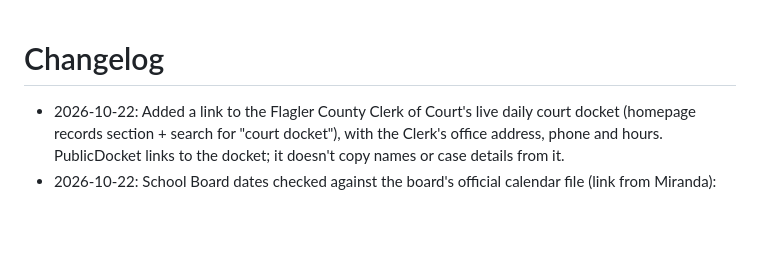
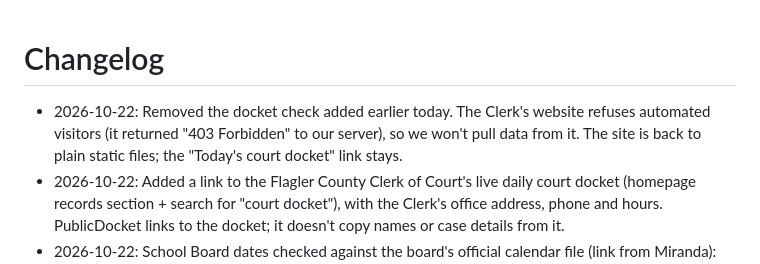
Before and after one commit to FlaglerCoastalEnterprises/publicdocket, a Markdown page: CHANGELOG.md, the part around the change. Rendered like a GitHub page; blank space fills up the shorter version.

Commit message:
Changelog: docket probe removed
Co-Authored-By: Claude Opus 5.5 <noreply@anthropic.com>
Claude-Session: https://claude.ai/code/session_0138YrSLDrYaeRRdh73LyCPr

```diff
--- a/CHANGELOG.md
+++ b/CHANGELOG.md
@@ -1,5 +1,6 @@
 # Changelog
 
+- 2026-10-22: Removed the docket check added earlier today. The Clerk's website refuses automated visitors (it returned "403 Forbidden" to our server), so we won't pull data from it. The site is back to plain static files; the "Today's court docket" link stays.
 - 2026-10-22: Added a link to the Flagler County Clerk of Court's live daily court docket (homepage records section + search for "court docket"), with the Clerk's office address, phone and hours. PublicDocket links to the docket; it doesn't copy names or case details from it.
 - 2026-10-22: School Board dates checked against the board's official calendar file (link from Miranda): Oct. 27 workshop and meeting confirmed; Nov. 10 agenda workshop confirmed; November information workshop and board meeting are Nov. 17 (not Nov. 24); removed the Nov. 10 6 p.m. regular meeting (not on the board calendar); added Dec. 8 agenda workshop. Added the calendar file as a searchable link so visitors can add all board meetings to their own calendar. Headlines updated.
 - 2026-10-22: School Board Oct. 27 information workshop marked Confirmed (listed under Upcoming Board Meetings on flaglerschools.com; screenshot from Miranda).
```
